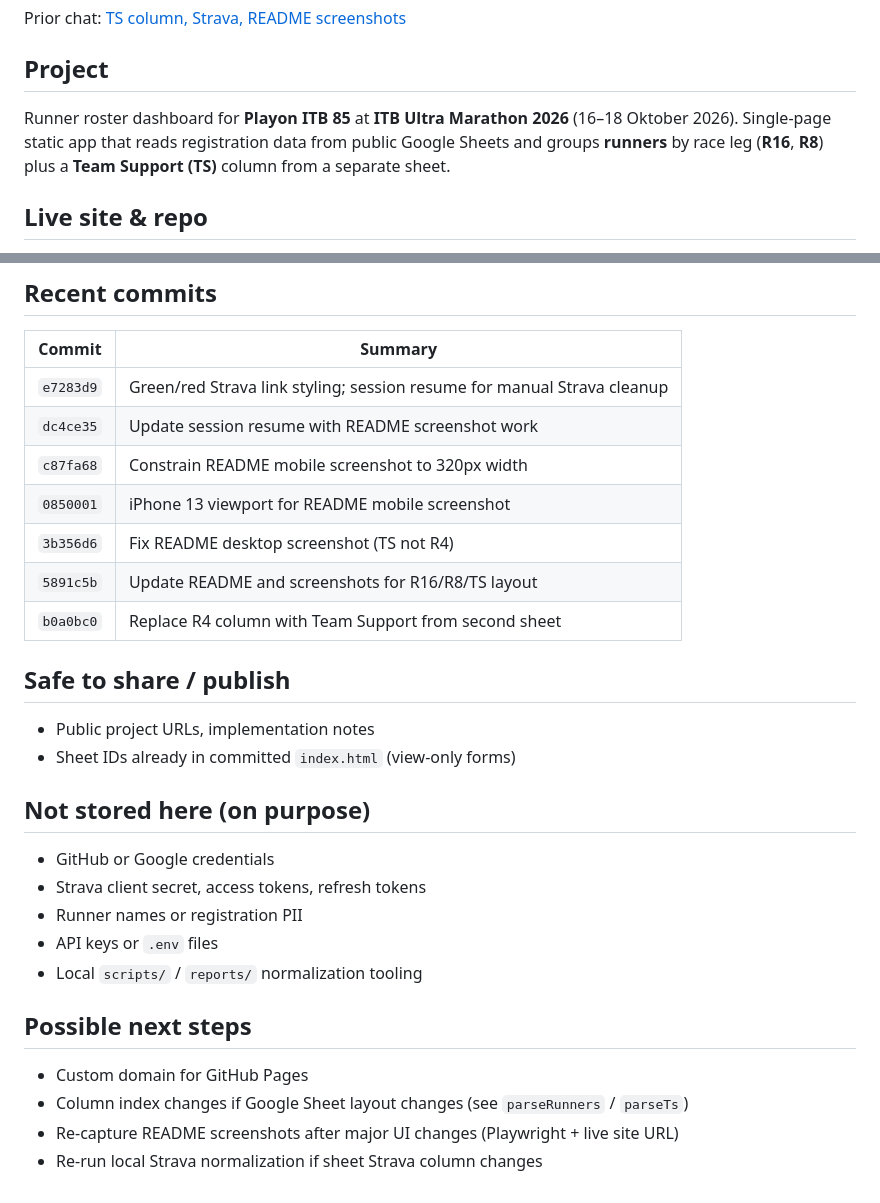
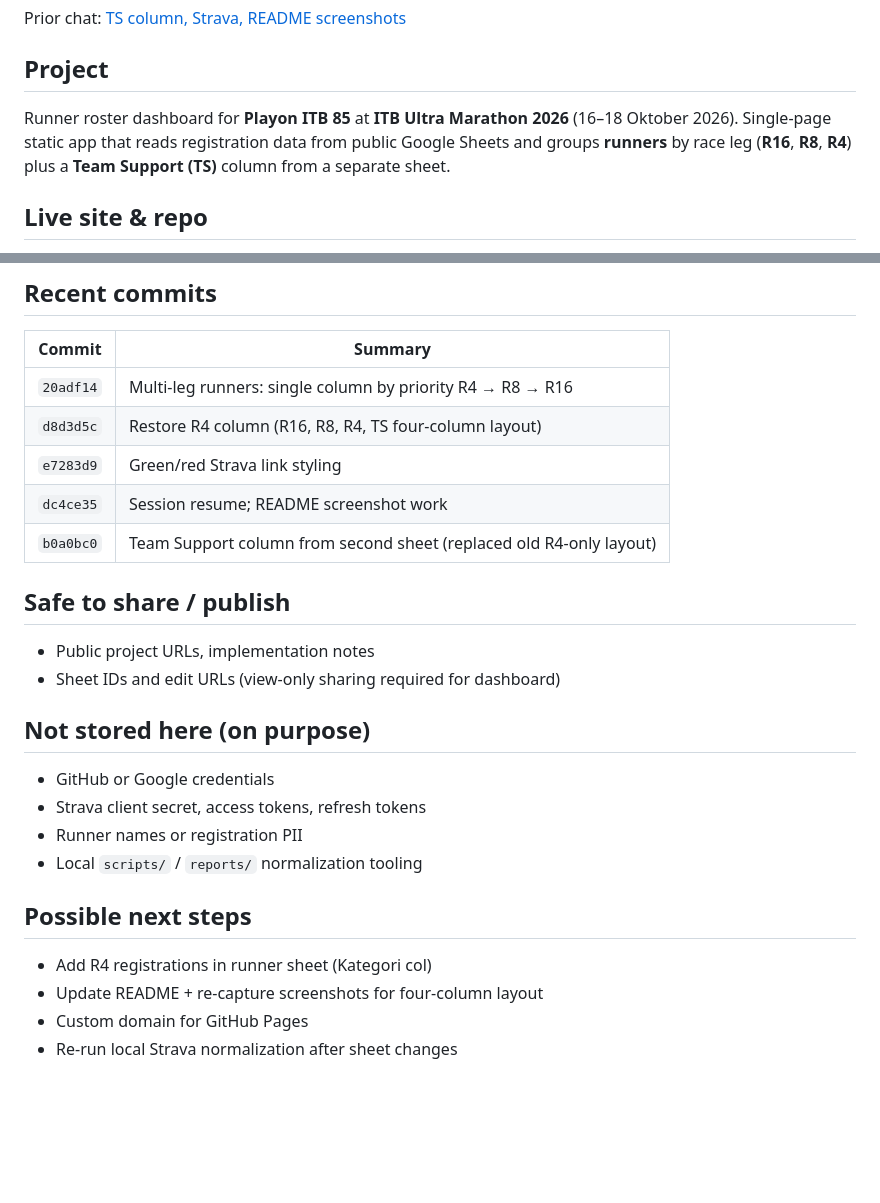
Before and after one commit to primayuda/playon85, a Markdown page: .cursor/SESSION.md, 2 parts joined by grey strips. GitHub-like rendering; blank space fills up the shorter version.

```diff
--- a/.cursor/SESSION.md
+++ b/.cursor/SESSION.md
@@ -15,7 +15,7 @@ Prior chat: [TS column, Strava, README screenshots](a683995c-67f1-497b-a0a6-1919
 
 ## Project
 
-Runner roster dashboard for **Playon ITB 85** at **ITB Ultra Marathon 2026** (16–18 Oktober 2026). Single-page static app that reads registration data from public Google Sheets and groups **runners** by race leg (**R16**, **R8**) plus a **Team Support (TS)** column from a separate sheet.
+Runner roster dashboard for **Playon ITB 85** at **ITB Ultra Marathon 2026** (16–18 Oktober 2026). Single-page static app that reads registration data from public Google Sheets and groups **runners** by race leg (**R16**, **R8**, **R4**) plus a **Team Support (TS)** column from a separate sheet.
 
 ## Live site & repo
 
@@ -95,30 +103,27 @@ Runners are bucketed into **R16** and **R8** only (`parseCategories` on col 5).
 
 | Commit   | Summary |
 |----------|---------|
-| `e7283d9` | Green/red Strava link styling; session resume for manual Strava cleanup |
-| `dc4ce35` | Update session resume with README screenshot work |
-| `c87fa68` | Constrain README mobile screenshot to 320px width |
-| `0850001` | iPhone 13 viewport for README mobile screenshot |
-| `3b356d6` | Fix README desktop screenshot (TS not R4) |
-| `5891c5b` | Update README and screenshots for R16/R8/TS layout |
-| `b0a0bc0` | Replace R4 column with Team Support from second sheet |
+| `20adf14` | Multi-leg runners: single column by priority R4 → R8 → R16 |
+| `d8d3d5c` | Restore R4 column (R16, R8, R4, TS four-column layout) |
+| `e7283d9` | Green/red Strava link styling |
+| `dc4ce35` | Session resume; README screenshot work |
+| `b0a0bc0` | Team Support column from second sheet (replaced old R4-only layout) |
 
 ## Safe to share / publish
 
 - Public project URLs, implementation notes
-- Sheet IDs already in committed `index.html` (view-only forms)
+- Sheet IDs and edit URLs (view-only sharing required for dashboard)
 
 ## Not stored here (on purpose)
 
 - GitHub or Google credentials
 - Strava client secret, access tokens, refresh tokens
 - Runner names or registration PII
-- API keys or `.env` files
 - Local `scripts/` / `reports/` normalization tooling
 
 ## Possible next steps
 
+- Add R4 registrations in runner sheet (Kategori col)
+- Update README + re-capture screenshots for four-column layout
 - Custom domain for GitHub Pages
-- Column index changes if Google Sheet layout changes (see `parseRunners` / `parseTs`)
-- Re-capture README screenshots after major UI changes (Playwright + live site URL)
-- Re-run local Strava normalization if sheet Strava column changes
+- Re-run local Strava normalization after sheet changes
```
Also changed, not shown: other parts of .cursor/SESSION.md (+31 -23 lines).
